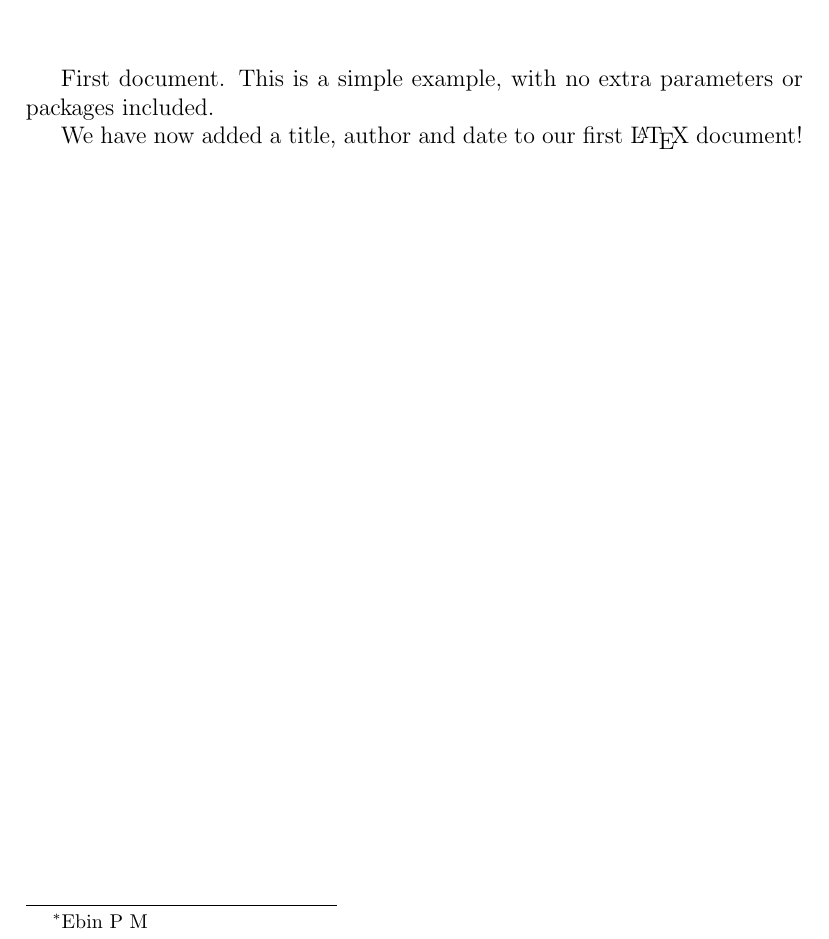
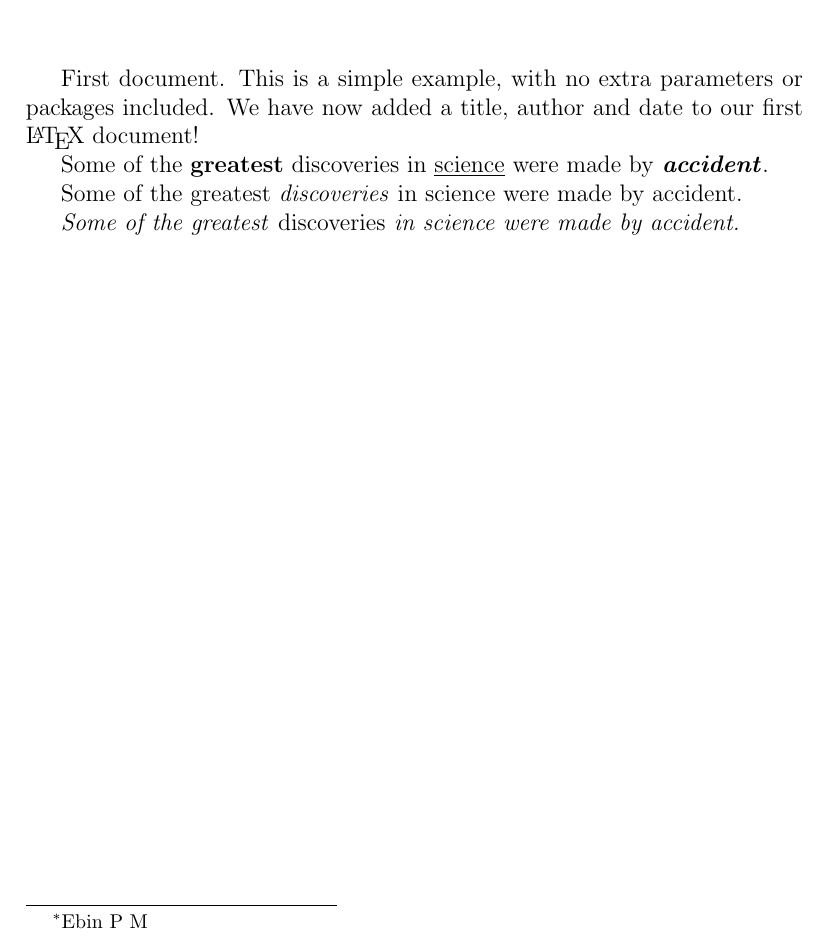
Before and after one commit to yozachar/vudoku, a LaTeX document (white-paper/Learn-LaTeX/trial-01.tex): part of the page, cut so that both start at the same text. Compiled offline with pdfLaTeX.

Commit message:
feat: comments, bold, italics, underline & emph

```diff
--- a/white-paper/Learn-LaTeX/trial-01.tex
+++ b/white-paper/Learn-LaTeX/trial-01.tex
@@ -7,10 +7,16 @@
 
 \begin{document}
 
-\maketitle
+\maketitle % This is needed for the title to be visible
 
-First document. This is a simple example, with no extra parameters or packages included.
+First document. This is a simple example, with no extra parameters or packages included. We have now added a title, author and date to our first \LaTeX{} document!
 
-We have now added a title, author and date to our first \LaTeX{} document!
+% This line here is a comment, it will not be printed in the document.
+
+Some of the \textbf{greatest} discoveries in \underline{science} were made by \textbf{\textit{accident}}. % What the \emph command actually does with its argument depends on the context - inside normal text the emphasized text is italicized, but this behaviour is reversed if used inside an italicized text.
+
+Some of the greatest \emph{discoveries} in science were made by accident.
+
+\textit{Some of the greatest \emph{discoveries} in science were made by accident.}
 
 \end{document}
```
Also changed, not shown: white-paper/Learn-LaTeX/trial-01.pdf.
